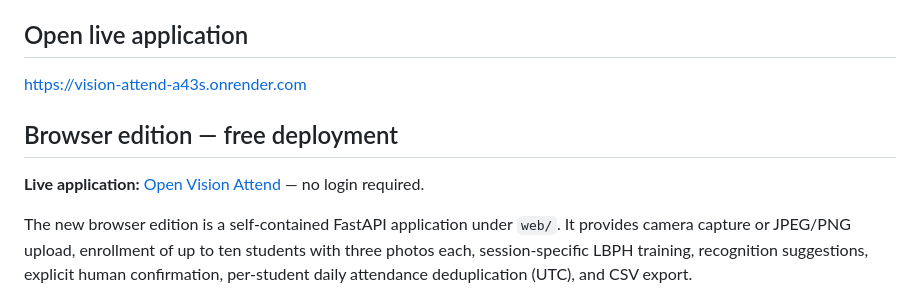
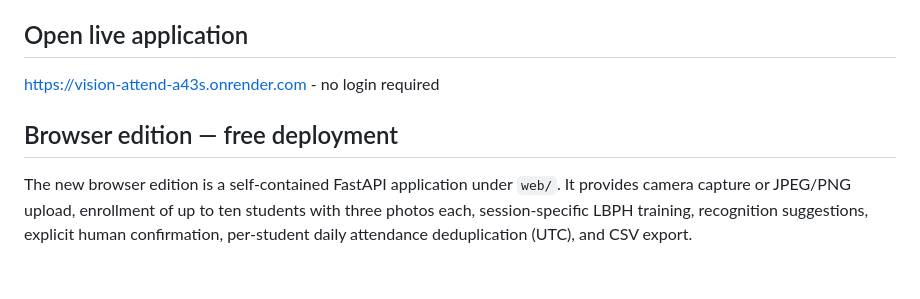
Before and after one commit to quixoticalcoder/vision-attend, a Markdown page: README.md, the part around the change. Rendered like a GitHub page; blank space fills up the shorter version.

```diff
--- a/README.md
+++ b/README.md
@@ -8,12 +8,12 @@ vision-attend uses Tkinter for its interface, MySQL for student and account reco
 
 ## Open live application
 
-https://vision-attend-a43s.onrender.com
+https://vision-attend-a43s.onrender.com - no login required
 
 
 ## Browser edition — free deployment
 
-**Live application:** [Open Vision Attend](https://vision-attend-a43s.onrender.com/) — no login required.
+
 
 The new browser edition is a self-contained FastAPI application under `web/`. It provides camera capture or JPEG/PNG upload, enrollment of up to ten students with three photos each, session-specific LBPH training, recognition suggestions, explicit human confirmation, per-student daily attendance deduplication (UTC), and CSV export.
 
```
